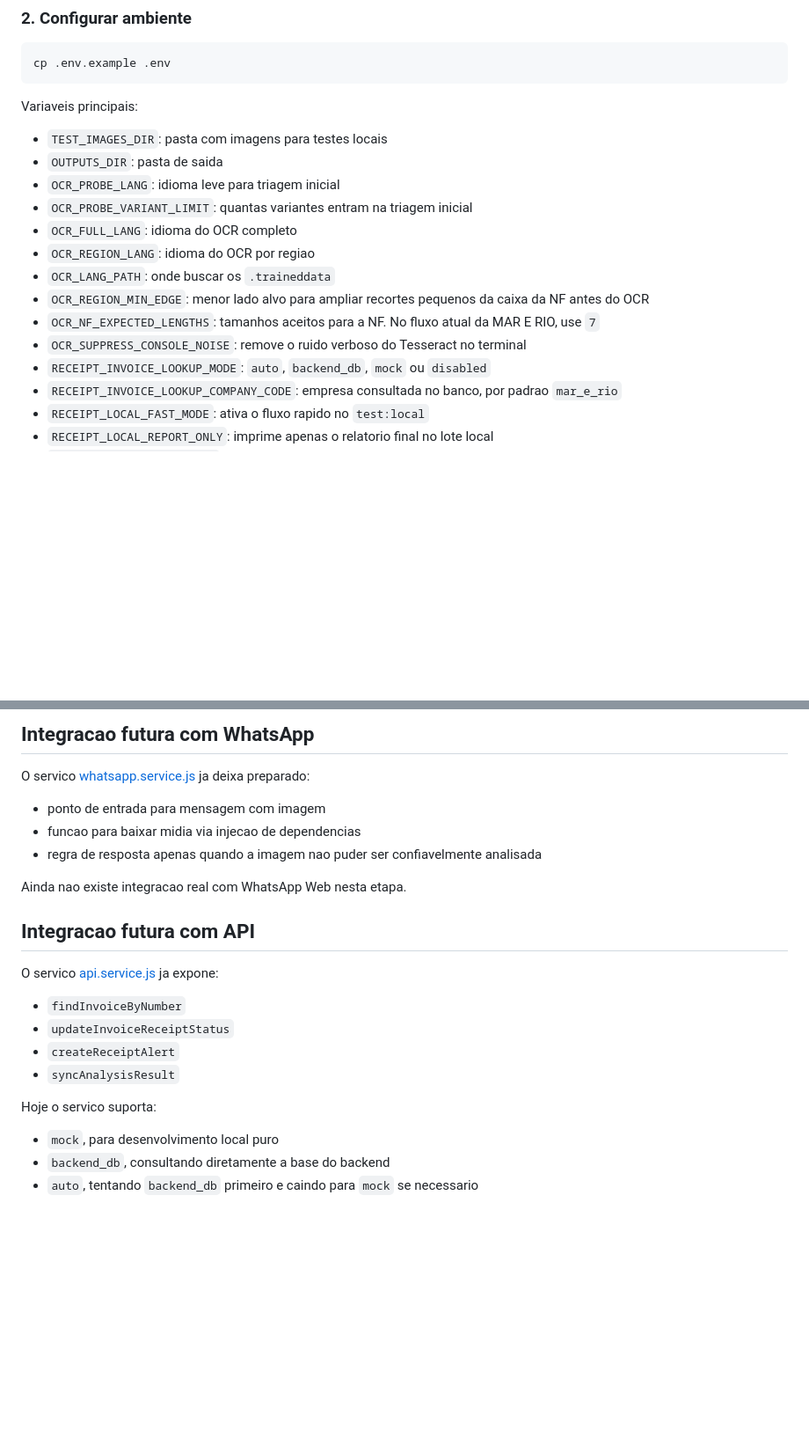
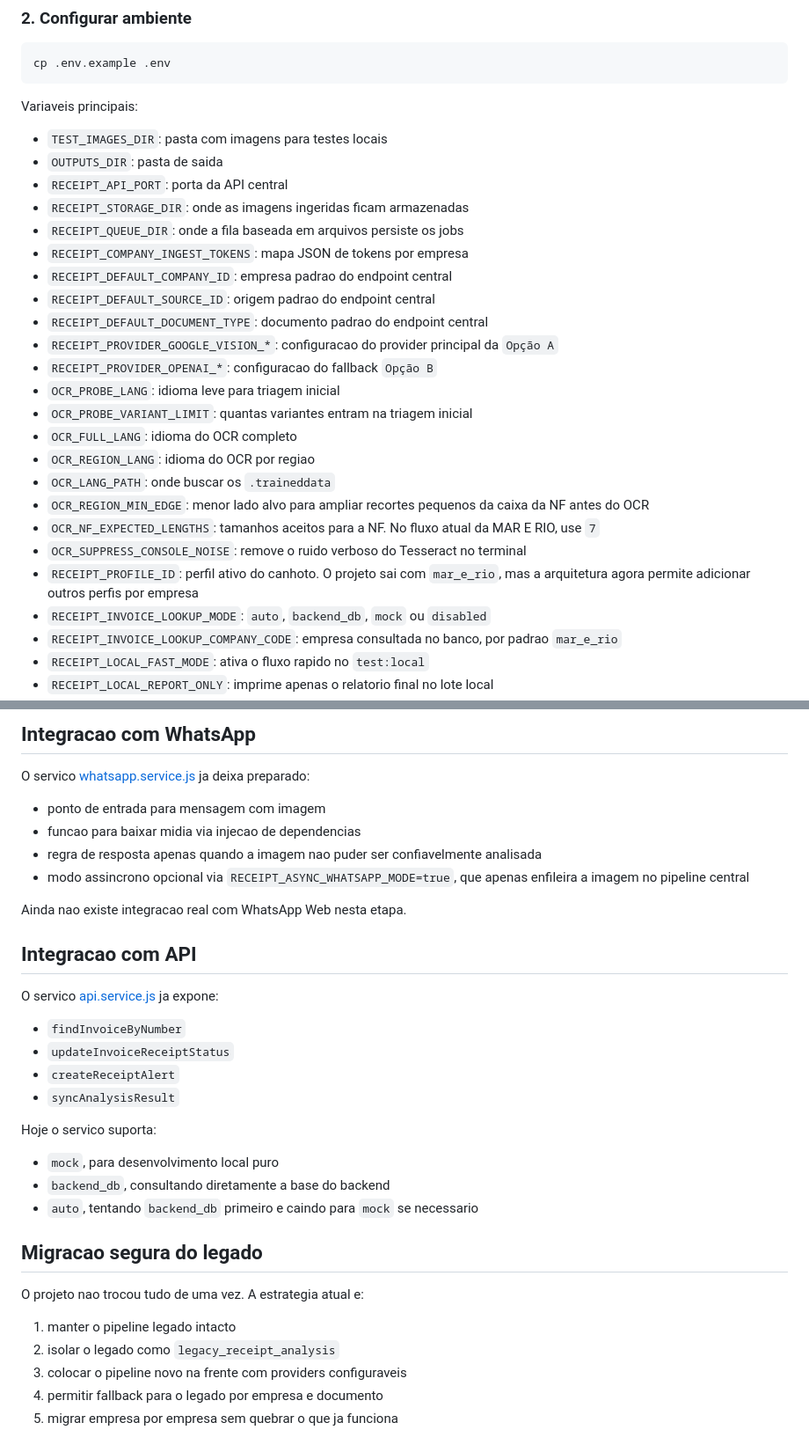
Before and after one commit to viniciusRogatti/receipt-whatsapp-bot, a Markdown page: README.md, 2 parts joined by grey strips. Shown at 88% size. GitHub-like rendering; blank space fills up the shorter version.

```diff
--- a/README.md
+++ b/README.md
@@ -134,6 +178,15 @@ Variaveis principais:
 
 - `TEST_IMAGES_DIR`: pasta com imagens para testes locais
 - `OUTPUTS_DIR`: pasta de saida
+- `RECEIPT_API_PORT`: porta da API central
+- `RECEIPT_STORAGE_DIR`: onde as imagens ingeridas ficam armazenadas
+- `RECEIPT_QUEUE_DIR`: onde a fila baseada em arquivos persiste os jobs
+- `RECEIPT_COMPANY_INGEST_TOKENS`: mapa JSON de tokens por empresa
+- `RECEIPT_DEFAULT_COMPANY_ID`: empresa padrao do endpoint central
+- `RECEIPT_DEFAULT_SOURCE_ID`: origem padrao do endpoint central
+- `RECEIPT_DEFAULT_DOCUMENT_TYPE`: documento padrao do endpoint central
+- `RECEIPT_PROVIDER_GOOGLE_VISION_*`: configuracao do provider principal da `Opção A`
+- `RECEIPT_PROVIDER_OPENAI_*`: configuracao do fallback `Opção B`
 - `OCR_PROBE_LANG`: idioma leve para triagem inicial
 - `OCR_PROBE_VARIANT_LIMIT`: quantas variantes entram na triagem inicial
 - `OCR_FULL_LANG`: idioma do OCR completo
@@ -142,6 +195,7 @@ Variaveis principais:
 - `OCR_REGION_MIN_EDGE`: menor lado alvo para ampliar recortes pequenos da caixa da NF antes do OCR
 - `OCR_NF_EXPECTED_LENGTHS`: tamanhos aceitos para a NF. No fluxo atual da MAR E RIO, use `7`
 - `OCR_SUPPRESS_CONSOLE_NOISE`: remove o ruido verboso do Tesseract no terminal
+- `RECEIPT_PROFILE_ID`: perfil ativo do canhoto. O projeto sai com `mar_e_rio`, mas a arquitetura agora permite adicionar outros perfis por empresa
 - `RECEIPT_INVOICE_LOOKUP_MODE`: `auto`, `backend_db`, `mock` ou `disabled`
 - `RECEIPT_INVOICE_LOOKUP_COMPANY_CODE`: empresa consultada no banco, por padrao `mar_e_rio`
 - `RECEIPT_LOCAL_FAST_MODE`: ativa o fluxo rapido no `test:local`
@@ -394,15 +525,16 @@ Arquivos:
 
-## Integracao futura com WhatsApp
+## Integracao com WhatsApp
 
 O servico [whatsapp.service.js](/home/vinicius/Coding/4-Projetos%20pessoais/kptransportes/apps/receipt-whatsapp-bot/src/services/whatsapp.service.js) ja deixa preparado:
 
 - ponto de entrada para mensagem com imagem
 - funcao para baixar midia via injecao de dependencias
 - regra de resposta apenas quando a imagem nao puder ser confiavelmente analisada
+- modo assincrono opcional via `RECEIPT_ASYNC_WHATSAPP_MODE=true`, que apenas enfileira a imagem no pipeline central
 
 Ainda nao existe integracao real com WhatsApp Web nesta etapa.
 
-## Integracao futura com API
+## Integracao com API
 
 O servico [api.service.js](/home/vinicius/Coding/4-Projetos%20pessoais/kptransportes/apps/receipt-whatsapp-bot/src/services/api.service.js) ja expone:
 
@@ -416,3 +548,13 @@ Hoje o servico suporta:
 - `mock`, para desenvolvimento local puro
 - `backend_db`, consultando diretamente a base do backend
 - `auto`, tentando `backend_db` primeiro e caindo para `mock` se necessario
+
+## Migracao segura do legado
+
+O projeto nao trocou tudo de uma vez. A estrategia atual e:
+
+1. manter o pipeline legado intacto
+2. isolar o legado como `legacy_receipt_analysis`
+3. colocar o pipeline novo na frente com providers configuraveis
+4. permitir fallback para o legado por empresa e documento
+5. migrar empresa por empresa sem quebrar o que ja funciona
```
Also changed, not shown: other parts of README.md (+140 -19 lines).
